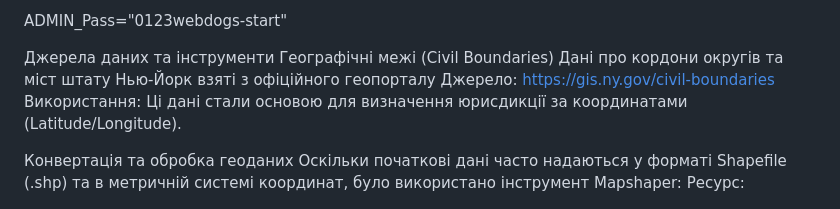
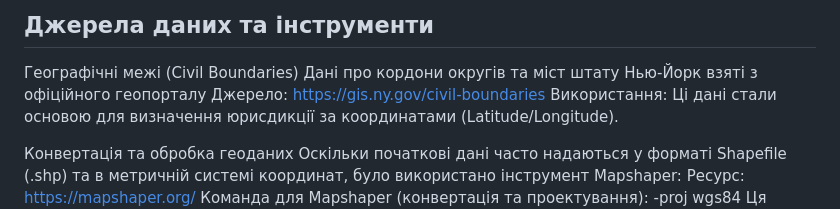
Before and after one commit to Busenko/INT20H2026Webdogs, a Markdown page: README.md, the part around one of its changes. Rendered like a GitHub page.

```diff
--- a/README.md
+++ b/README.md
@@ -153,7 +162,5 @@ ADMIN_Login="webdogs"
 
-ADMIN_Pass="0123webdogs-start"
-
-Джерела даних та інструменти
+## Джерела даних та інструменти
 Географічні межі (Civil Boundaries) Дані про кордони округів та міст штату Нью-Йорк взяті з офіційного геопорталу
 Джерело: https://gis.ny.gov/civil-boundaries Використання: Ці дані стали основою для визначення юрисдикції за координатами (Latitude/Longitude).
 
```
Also changed, not shown: other parts of README.md (+48 -39 lines).
